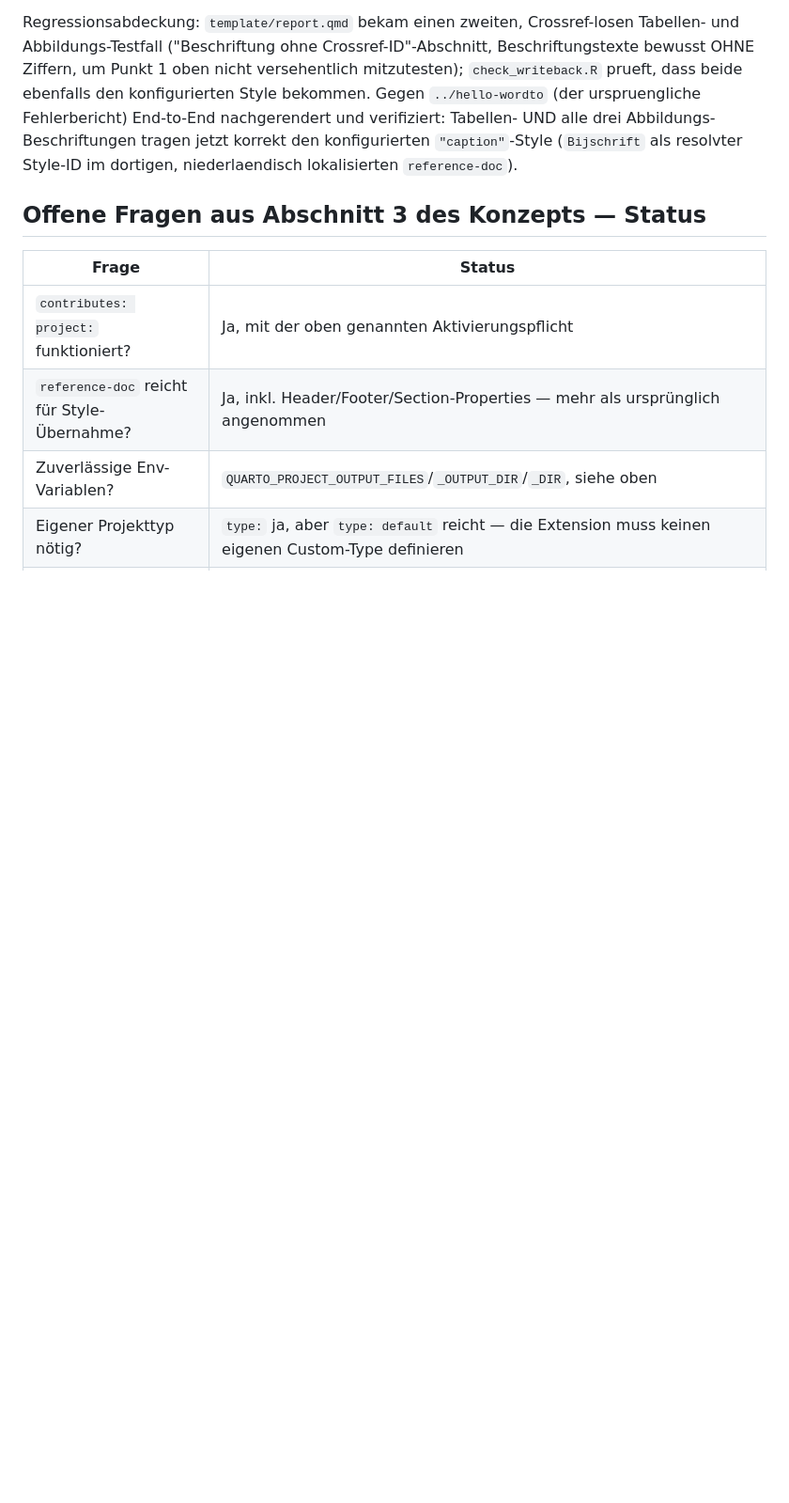
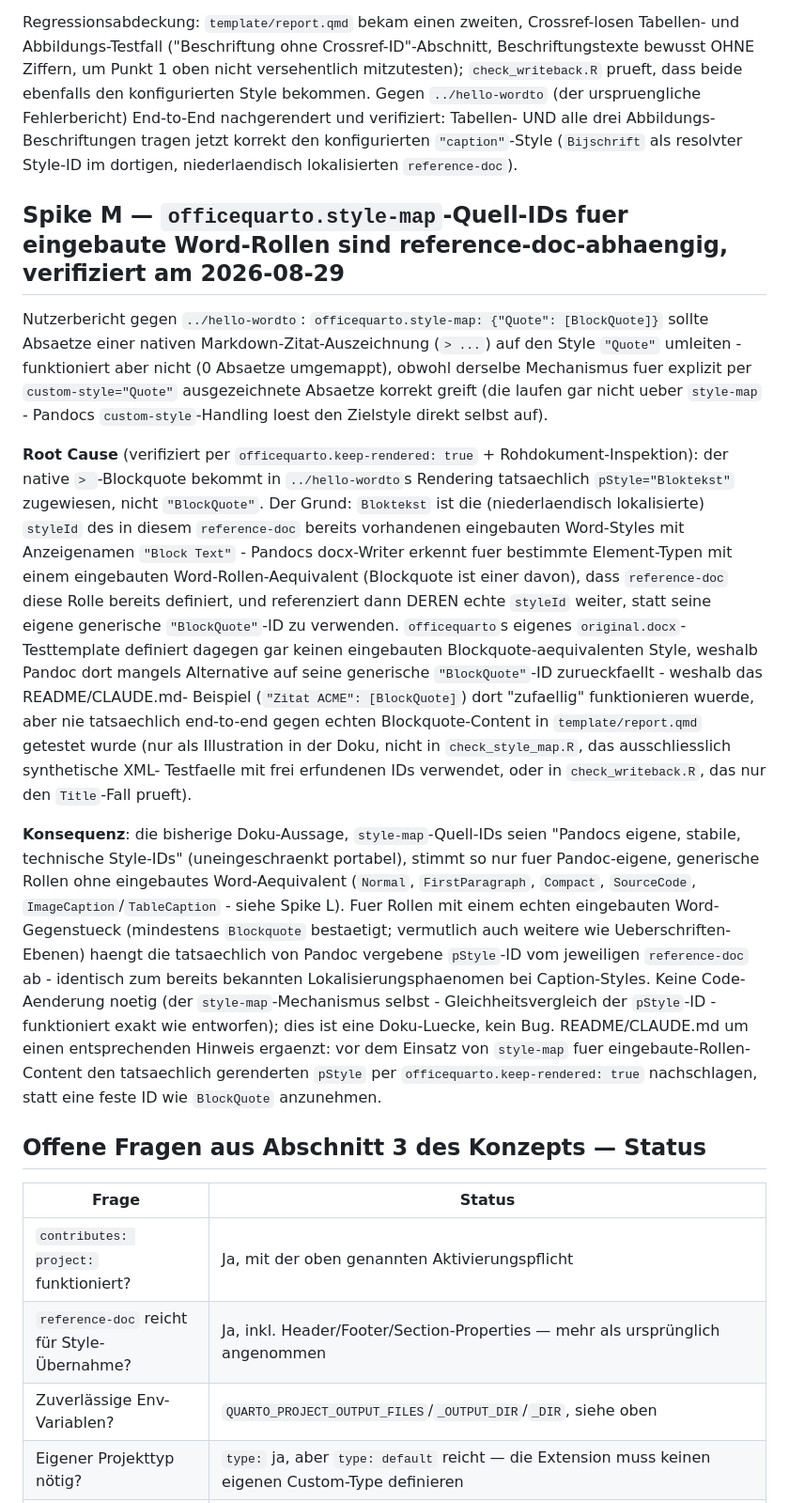
Before and after one commit to trekonom/officequarto, a Markdown page: dev/spike-notes.md, the part around the change. Shown at 94% size. Drawn GitHub-style; blank space fills up the shorter version.

```diff
--- a/dev/spike-notes.md
+++ b/dev/spike-notes.md
@@ -432,6 +432,43 @@ Fehlerbericht) End-to-End nachgerendert und verifiziert: Tabellen- UND alle drei
 Beschriftungen tragen jetzt korrekt den konfigurierten `"caption"`-Style (`Bijschrift` als
 resolvter Style-ID im dortigen, niederlaendisch lokalisierten `reference-doc`).
 
+## Spike M — `officequarto.style-map`-Quell-IDs fuer eingebaute Word-Rollen sind reference-doc-abhaengig, verifiziert am 2026-08-29
+
+Nutzerbericht gegen `../hello-wordto`: `officequarto.style-map: {"Quote": [BlockQuote]}` sollte
+Absaetze einer nativen Markdown-Zitat-Auszeichnung (`> ...`) auf den Style `"Quote"` umleiten -
+funktioniert aber nicht (0 Absaetze umgemappt), obwohl derselbe Mechanismus fuer explizit per
+`custom-style="Quote"` ausgezeichnete Absaetze korrekt greift (die laufen gar nicht ueber
+`style-map` - Pandocs `custom-style`-Handling loest den Zielstyle direkt selbst auf).
+
+**Root Cause** (verifiziert per `officequarto.keep-rendered: true` + Rohdokument-Inspektion): der
+native `> `-Blockquote bekommt in `../hello-wordto`s Rendering tatsaechlich `pStyle="Bloktekst"`
+zugewiesen, nicht `"BlockQuote"`. Der Grund: `Bloktekst` ist die (niederlaendisch lokalisierte)
+`styleId` des in diesem `reference-doc` bereits vorhandenen eingebauten Word-Styles mit
+Anzeigenamen `"Block Text"` - Pandocs docx-Writer erkennt fuer bestimmte Element-Typen mit einem
+eingebauten Word-Rollen-Aequivalent (Blockquote ist einer davon), dass `reference-doc` diese Rolle
+bereits definiert, und referenziert dann DEREN echte `styleId` weiter, statt seine eigene generische
+`"BlockQuote"`-ID zu verwenden. `officequarto`s eigenes `original.docx`-Testtemplate definiert
+dagegen gar keinen eingebauten Blockquote-aequivalenten Style, weshalb Pandoc dort mangels
+Alternative auf seine generische `"BlockQuote"`-ID zurueckfaellt - weshalb das README/CLAUDE.md-
+Beispiel (`"Zitat ACME": [BlockQuote]`) dort "zufaellig" funktionieren wuerde, aber nie tatsaechlich
+end-to-end gegen echten Blockquote-Content in `template/report.qmd` getestet wurde (nur als
+Illustration in der Doku, nicht in `check_style_map.R`, das ausschliesslich synthetische XML-
+Testfaelle mit frei erfundenen IDs verwendet, oder in `check_writeback.R`, das nur den `Title`-Fall
+prueft).
+
+**Konsequenz**: die bisherige Doku-Aussage, `style-map`-Quell-IDs seien "Pandocs eigene, stabile,
+technische Style-IDs" (uneingeschraenkt portabel), stimmt so nur fuer Pandoc-eigene, generische
+Rollen ohne eingebautes Word-Aequivalent (`Normal`, `FirstParagraph`, `Compact`, `SourceCode`,
+`ImageCaption`/`TableCaption` - siehe Spike L). Fuer Rollen mit einem echten eingebauten Word-
+Gegenstueck (mindestens `Blockquote` bestaetigt; vermutlich auch weitere wie Ueberschriften-Ebenen)
+haengt die tatsaechlich von Pandoc vergebene `pStyle`-ID vom jeweiligen `reference-doc` ab -
+identisch zum bereits bekannten Lokalisierungsphaenomen bei Caption-Styles. Keine Code-Aenderung
+noetig (der `style-map`-Mechanismus selbst - Gleichheitsvergleich der `pStyle`-ID - funktioniert
+exakt wie entworfen); dies ist eine Doku-Luecke, kein Bug. README/CLAUDE.md um einen entsprechenden
+Hinweis ergaenzt: vor dem Einsatz von `style-map` fuer eingebaute-Rollen-Content den tatsaechlich
+gerenderten `pStyle` per `officequarto.keep-rendered: true` nachschlagen, statt eine feste ID wie
+`BlockQuote` anzunehmen.
+
 ## Offene Fragen aus Abschnitt 3 des Konzepts — Status
 
 | Frage | Status |
```
Also changed, not shown: CLAUDE.md (+23 -6 lines), README.md (+16 -4 lines).
